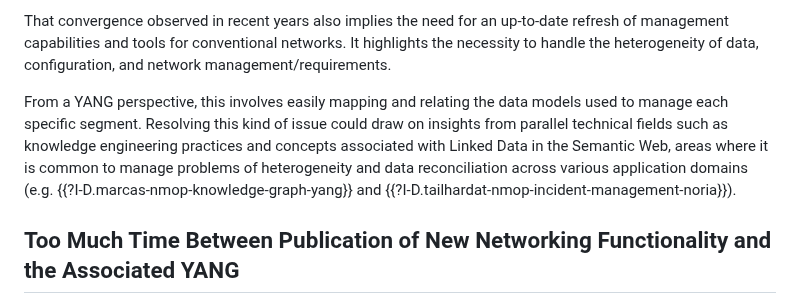
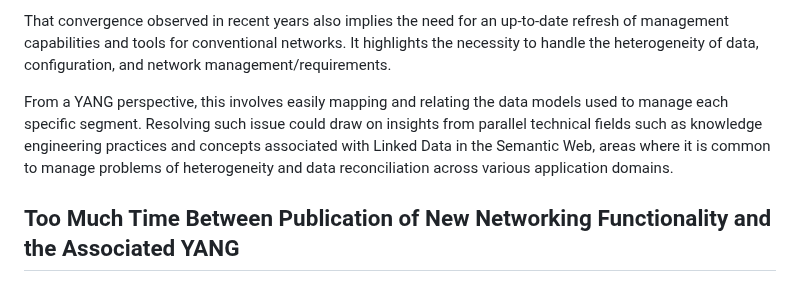
Before and after one commit to xiechf974/rfc3535-20years-later, a Markdown page: draft-boucadair-nmop-rfc3535-20years-later.md, the part around the change. Rendered like a GitHub page.

Commit message:
Update draft-boucadair-nmop-rfc3535-20years-later.md
Co-authored-by: Med <mohamed.boucadair@orange.com>

```diff
--- a/draft-boucadair-nmop-rfc3535-20years-later.md
+++ b/draft-boucadair-nmop-rfc3535-20years-later.md
@@ -517,7 +517,7 @@ That convergence observed in recent years also implies the need for an up-to-dat
 It highlights the necessity to handle the heterogeneity of data, configuration, and network management/requirements.
 
 From a YANG perspective, this involves easily mapping and relating the data models used to manage each specific segment.
-Resolving this kind of issue could draw on insights from parallel technical fields such as knowledge engineering practices and concepts associated with Linked Data in the Semantic Web, areas where it is common to manage problems of heterogeneity and data reconciliation across various application domains (e.g. {{?I-D.marcas-nmop-knowledge-graph-yang}} and {{?I-D.tailhardat-nmop-incident-management-noria}}).
+Resolving such issue could draw on insights from parallel technical fields such as knowledge engineering practices and concepts associated with Linked Data in the Semantic Web, areas where it is common to manage problems of heterogeneity and data reconciliation across various application domains.
 
 ## Too Much Time Between Publication of New Networking Functionality and the Associated YANG
 
```
